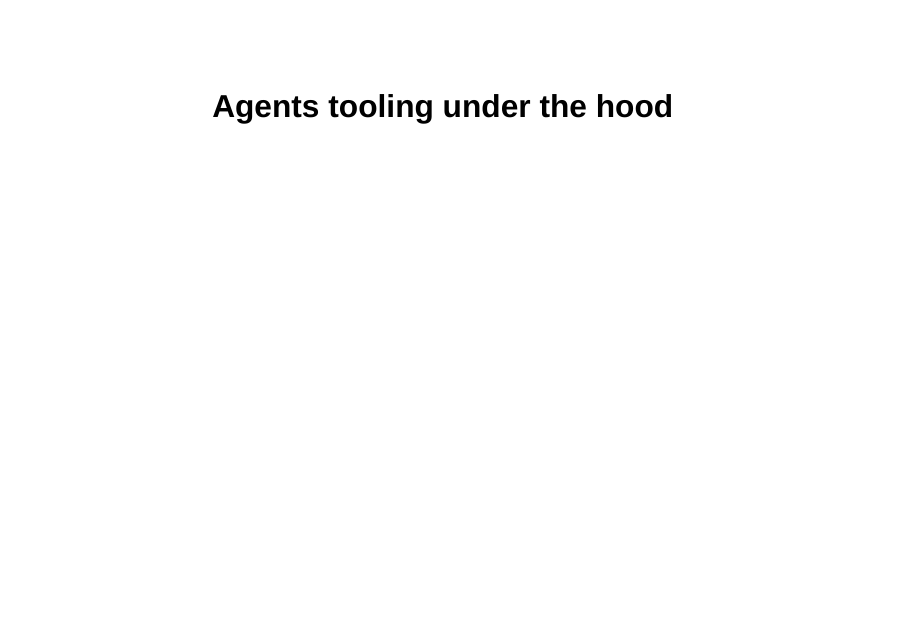
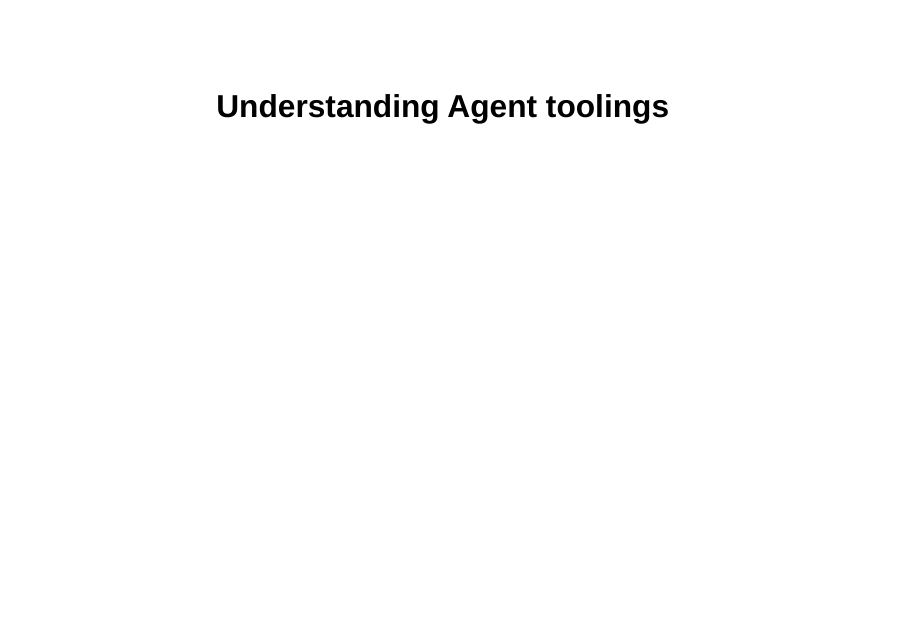
Before and after one commit to daltonmaurice/dissc-agent-tooling, a Quarto document (agents-tooling-mcp.qmd): page 1 of 32. Rendered offline with R 4.5, knitr and Pandoc in place of Quarto, with nearby package versions; drawn as Slidy slides in place of the format the file asks for.

Commit message:
title change

```diff
--- a/agents-tooling-mcp.qmd
+++ b/agents-tooling-mcp.qmd
@@ -1,5 +1,5 @@
 ---
-title: "Agents tooling under the hood"
+title: "Understanding Agent toolings"
 format:
   revealjs:
     theme: default
```
